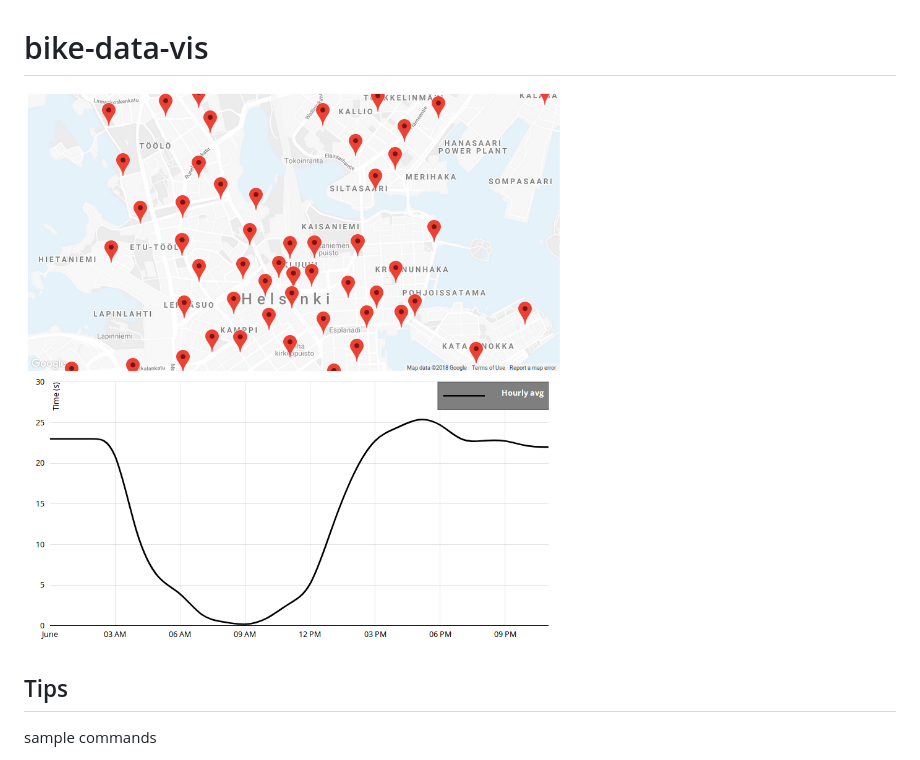
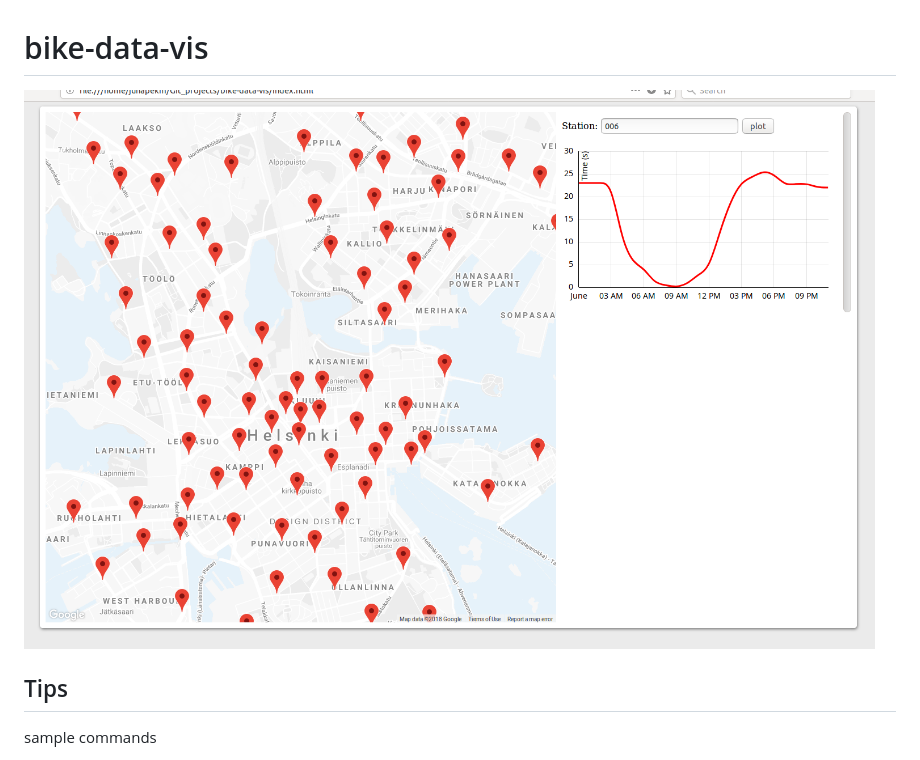
Before and after one commit to citybike-data-vis/bike-data-vis, a Markdown page: README.md, the part around the change. Drawn GitHub-style; pictures changed too: sample-side-by-side.png (added).

Commit message:
Side-by-side layout, form+button to plot, refactoring

```diff
--- a/README.md
+++ b/README.md
@@ -1,6 +1,6 @@
 # bike-data-vis
 
-![sample](map-sample.png)
+![sample](sample-side-by-side.png)
 
 ## Tips
 
```
Also changed, not shown: 3 other files.
